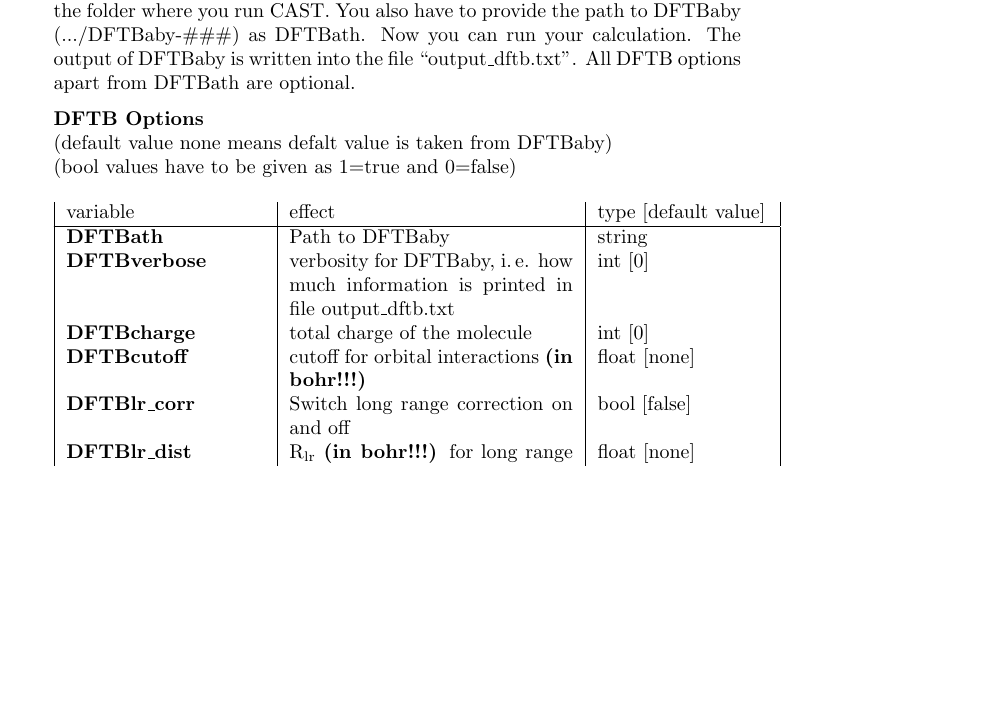
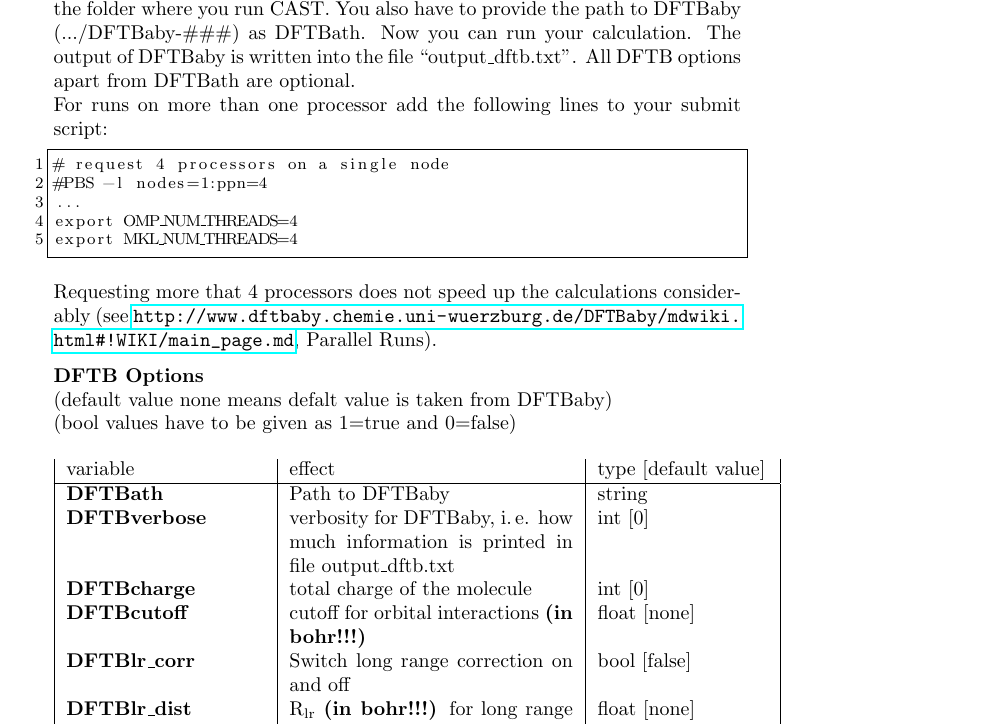
Before and after one commit to AKEngels/CAST, a LaTeX document (manual/castmanual.tex): part of page 14 of 56, cut so that both start at the same text, the shorter picture padded with empty space. Compiled offline with pdfLaTeX.

Commit message:
update manual

```diff
--- a/manual/castmanual.tex
+++ b/manual/castmanual.tex
@@ -413,6 +413,16 @@ There's currently a bug in DFTBaby. Fix this by adding ``reppot\_module.d /= sca
 \paragraph{Run CAST with DFTB}\mbox{}\\
 
 If you want to run CAST with DFTB, set the interface parameter in the CAST inputfile to DFTB. To interact with DFTBaby it is necessary to copy the file ``dftbaby\_interface.py'' (located in ``cast/optional\_files/python\_modules'') into the folder where you run CAST. You also have to provide the path to DFTBaby (.../DFTBaby-\#\#\#) as DFTBath. Now you can run your calculation. The output of DFTBaby is written into the file ``output\_dftb.txt''. All DFTB options apart from DFTBath are optional.
+\\For runs on more than one processor add the following lines to your submit script:
+\begin{lstlisting}
+# request 4 processors on a single node
+#PBS -l nodes=1:ppn=4
+...
+export OMP_NUM_THREADS=4
+export MKL_NUM_THREADS=4
+\end{lstlisting}
+Requesting more that 4 processors does not speed up the calculations considerably (see \url{http://www.dftbaby.chemie.uni-wuerzburg.de/DFTBaby/mdwiki.html#!WIKI/main_page.md}, Parallel Runs).
+
 
 \textbf{DFTB Options}
 \\(default value none means defalt value is taken from DFTBaby)
```
